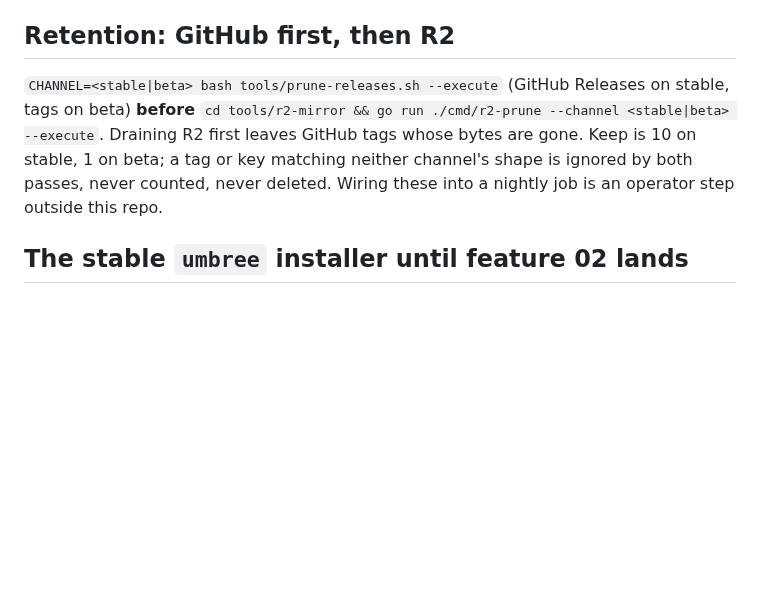
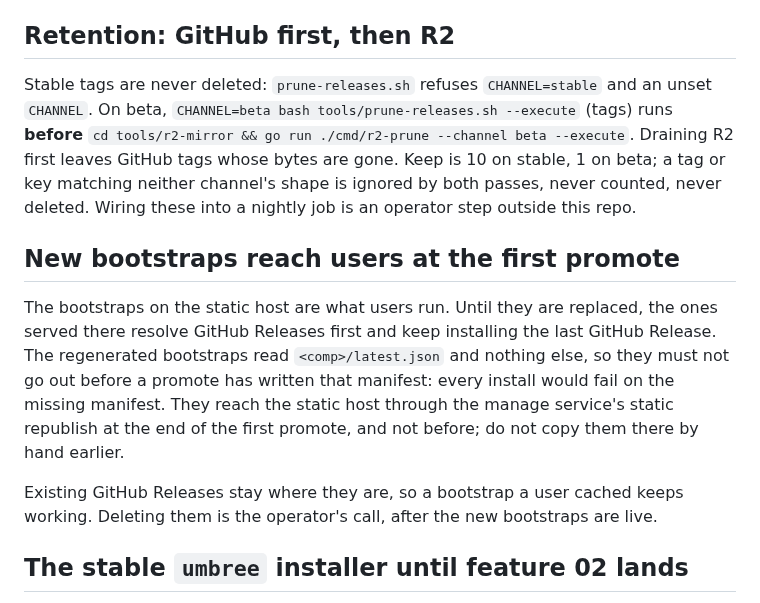
Before and after one commit to umbree-git/release, a Markdown page: tools/RUNBOOK.md, the part around the change. Rendered like a GitHub page; blank space fills up the shorter version.

```diff
--- a/tools/RUNBOOK.md
+++ b/tools/RUNBOOK.md
@@ -109,13 +109,27 @@ regex has no `.beta.`).
 
 ## Retention: GitHub first, then R2
 
-`CHANNEL=<stable|beta> bash tools/prune-releases.sh --execute` (GitHub
-Releases on stable, tags on beta) **before**
-`cd tools/r2-mirror && go run ./cmd/r2-prune --channel <stable|beta> --execute`.
+Stable tags are never deleted: `prune-releases.sh` refuses `CHANNEL=stable` and
+an unset `CHANNEL`. On beta, `CHANNEL=beta bash tools/prune-releases.sh --execute`
+(tags) runs **before**
+`cd tools/r2-mirror && go run ./cmd/r2-prune --channel beta --execute`.
 Draining R2 first leaves GitHub tags whose bytes are gone. Keep is 10 on stable,
 1 on beta; a tag or key matching neither channel's shape is ignored by both
 passes, never counted, never deleted. Wiring these into a nightly job is an
 operator step outside this repo.
+
+## New bootstraps reach users at the first promote
+
+The bootstraps on the static host are what users run. Until they are replaced,
+the ones served there resolve GitHub Releases first and keep installing the
+last GitHub Release. The regenerated bootstraps read `<comp>/latest.json` and
+nothing else, so they must not go out before a promote has written that
+manifest: every install would fail on the missing manifest. They reach the
+static host through the manage service's static republish at the end of the
+first promote, and not before; do not copy them there by hand earlier.
+
+Existing GitHub Releases stay where they are, so a bootstrap a user cached keeps
+working. Deleting them is the operator's call, after the new bootstraps are live.
 
 ## The stable `umbree` installer until feature 02 lands
 
```
Also changed, not shown: README.md (+24 -6 lines).
